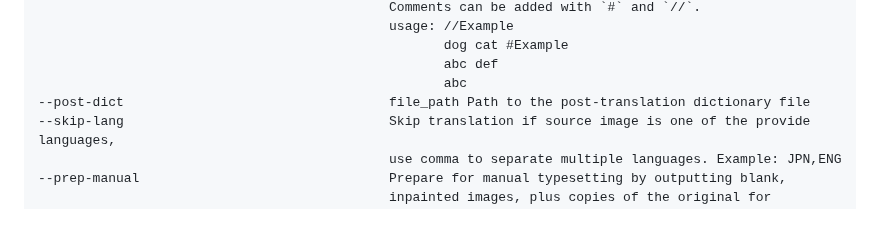
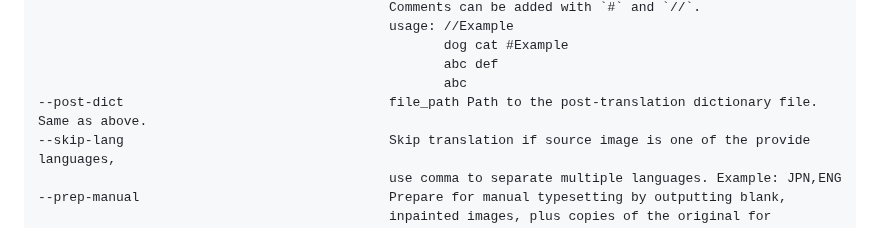
Before and after one commit to zyddnys/manga-image-translator, a Markdown page: README_CN.md, the part around the change. Drawn GitHub-style.

```diff
--- a/README_CN.md
+++ b/README_CN.md
@@ -213,7 +213,7 @@ FIL: Filipino (Tagalog)
                                                     dog cat #Example
                                                     abc def
                                                     abc
---post-dict                                  file_path Path to the post-translation dictionary file
+--post-dict                                  file_path Path to the post-translation dictionary file. Same as above.
 --skip-lang                                  Skip translation if source image is one of the provide languages,
                                              use comma to separate multiple languages. Example: JPN,ENG
 --prep-manual                                Prepare for manual typesetting by outputting blank,
```
